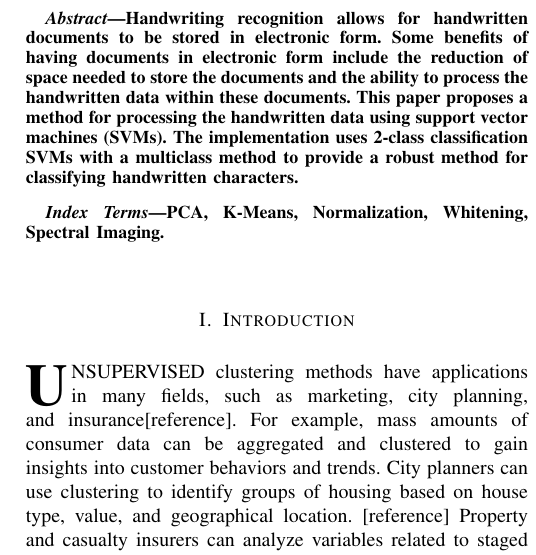
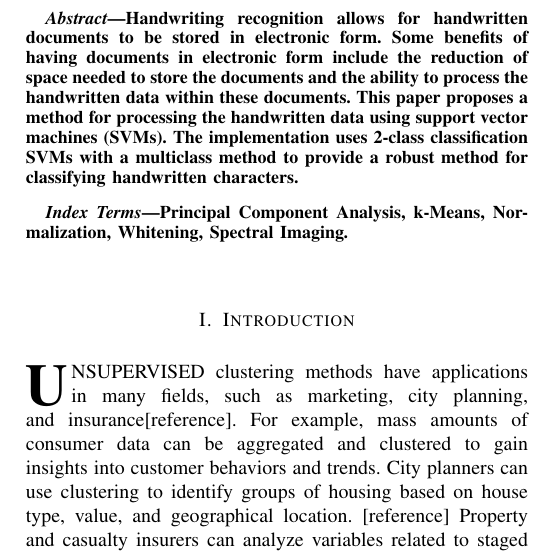
Before and after one commit to samkreter/kmeans-clustering-with-spatial-bias, a LaTeX paper (report/project-2-jiqixuexitalnanle.tex): part of one column of page 1 of 3, cut so that both start at the same text. Compiled offline with pdfLaTeX; a missing font is replaced by an installed copy or a similar font; a LaTeX package or settings file that is missing is left out.

Commit message:
Changed PCA keyword to Principal Component Analyis.

```diff
--- a/report/project-2-jiqixuexitalnanle.tex
+++ b/report/project-2-jiqixuexitalnanle.tex
@@ -26,7 +26,7 @@ Handwriting recognition allows for handwritten documents to be stored in electro
 \end{abstract}
 
 \begin{IEEEkeywords}
-    PCA, K-Means, Normalization, Whitening, Spectral Imaging.
+    Principal Component Analysis, k-Means, Normalization, Whitening, Spectral Imaging.
 \end{IEEEkeywords}
 
 \IEEEpeerreviewmaketitle
```
